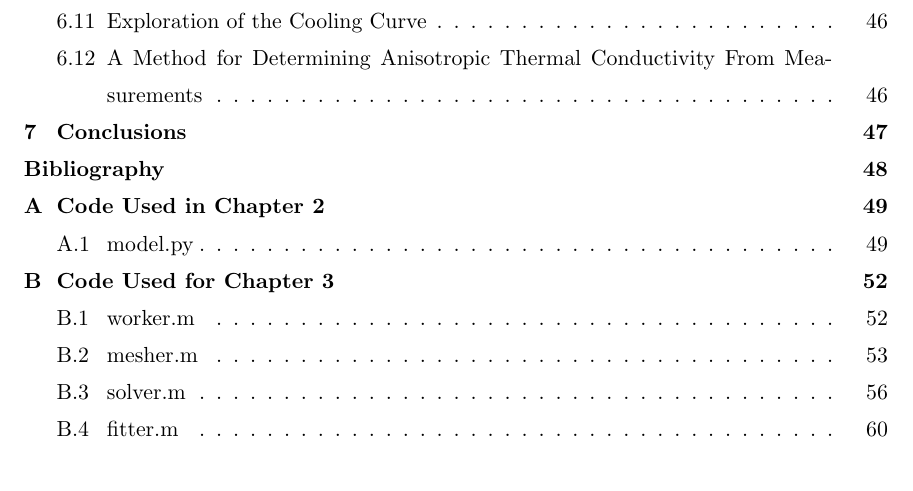
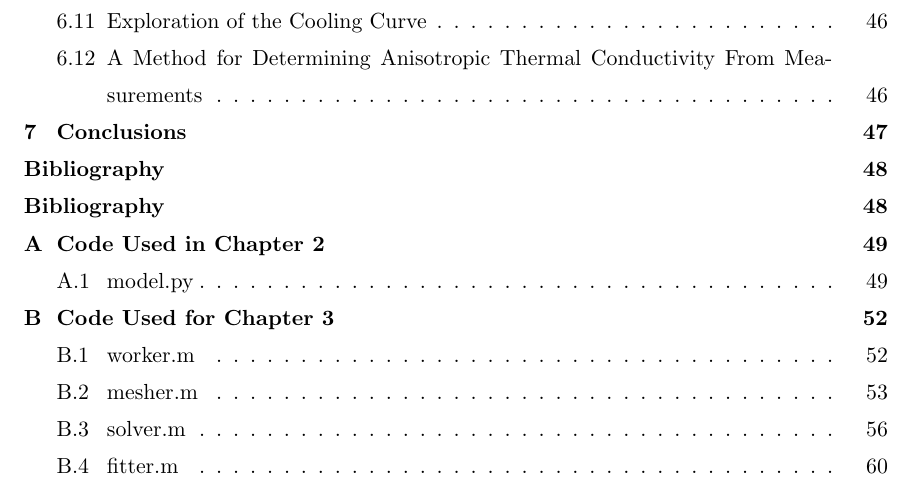
Before and after one commit to jfhbrook/anisotropy, a LaTeX thesis (thesis.tex): part of page 6 of 89, cut so that both start at the same text. Compiled offline with pdfLaTeX; a LaTeX package or settings file that is missing is left out.

Commit message:
bib-in-toc fix

```diff
--- a/thesis.tex
+++ b/thesis.tex
@@ -10,6 +10,9 @@
 \usepackage{minted} % Syntax hilighting!
 \usepackage{ulem} % This is mostly for sout.
 \usepackage[square]{natbib}
+\usepackage{tocbibind} % This fixes the "bibliography in ToC" problem that those
+                       % asshole physicists said should be fixed by directly
+                       % hacking the .toc file.
 
 \input{custom-macros.tex}
 
```
